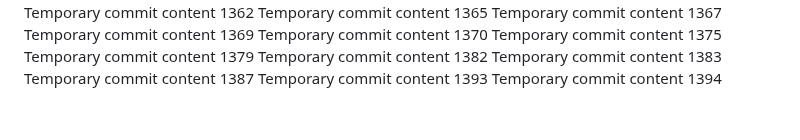
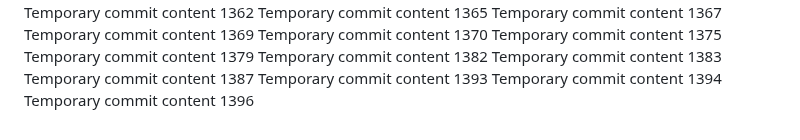
Before and after one commit to LagosStreet/globe, a Markdown page: ghjf/readme.md, the part around the change. Drawn GitHub-style.

```diff
--- a/ghjf/readme.md
+++ b/ghjf/readme.md
@@ -146,3 +146,4 @@ Temporary commit content 1383
 Temporary commit content 1387
 Temporary commit content 1393
 Temporary commit content 1394
+Temporary commit content 1396
```
